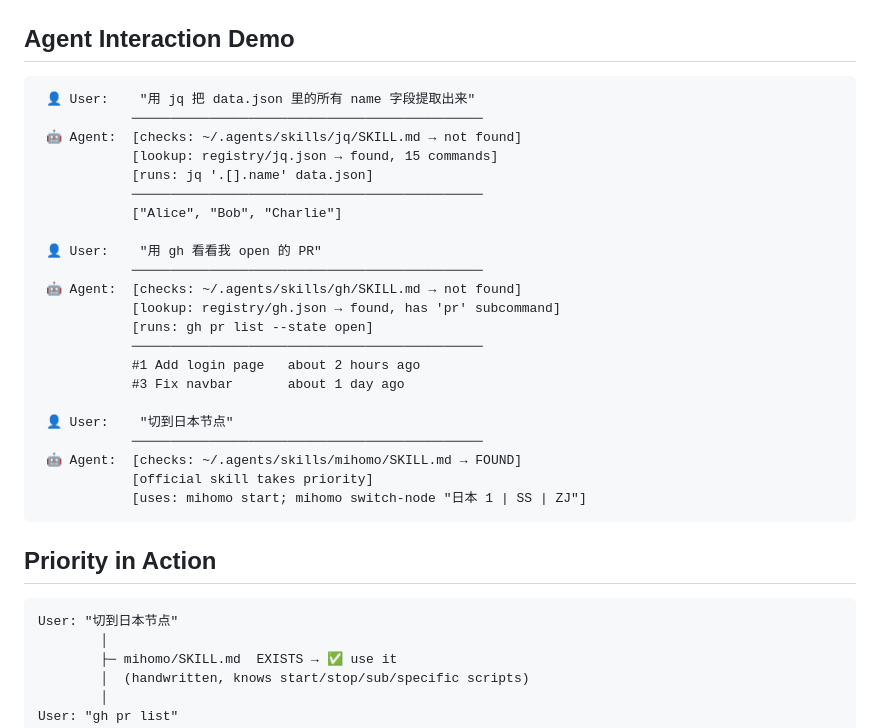
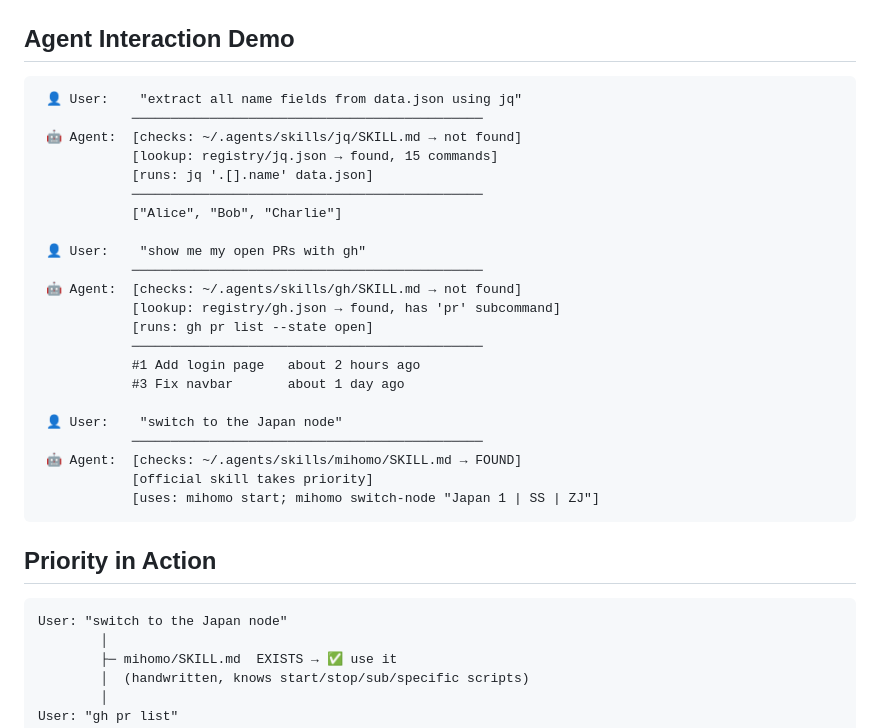
Before and after one commit to dull-bird/cli-hub, a Markdown page: README.md, the part around one of its changes. Rendered like a GitHub page.

Commit message:
fix: remove duplicate mermaid diagram, replace Chinese text in English README

````diff
--- a/README.md
+++ b/README.md
@@ -137,7 +115,7 @@ Description: External CLI: gh
 ## Agent Interaction Demo
 
 ```
- 👤 User:    "用 jq 把 data.json 里的所有 name 字段提取出来"
+ 👤 User:    "extract all name fields from data.json using jq"
             ─────────────────────────────────────────────
  🤖 Agent:  [checks: ~/.agents/skills/jq/SKILL.md → not found]
             [lookup: registry/jq.json → found, 15 commands]
@@ -145,7 +123,7 @@ Description: External CLI: gh
             ─────────────────────────────────────────────
             ["Alice", "Bob", "Charlie"]
 
- 👤 User:    "用 gh 看看我 open 的 PR"
+ 👤 User:    "show me my open PRs with gh"
             ─────────────────────────────────────────────
  🤖 Agent:  [checks: ~/.agents/skills/gh/SKILL.md → not found]
             [lookup: registry/gh.json → found, has 'pr' subcommand]
@@ -154,17 +132,17 @@ Description: External CLI: gh
             #1 Add login page   about 2 hours ago
             #3 Fix navbar       about 1 day ago
 
- 👤 User:    "切到日本节点"
+ 👤 User:    "switch to the Japan node"
             ─────────────────────────────────────────────
  🤖 Agent:  [checks: ~/.agents/skills/mihomo/SKILL.md → FOUND]
             [official skill takes priority]
-            [uses: mihomo start; mihomo switch-node "日本 1 | SS | ZJ"]
+            [uses: mihomo start; mihomo switch-node "Japan 1 | SS | ZJ"]
 ```
 
 ## Priority in Action
 
 ```
-User: "切到日本节点"
+User: "switch to the Japan node"
         │
         ├─ mihomo/SKILL.md  EXISTS → ✅ use it
         │  (handwritten, knows start/stop/sub/specific scripts)
````
Also changed, not shown: other parts of README.md (+0 -22 lines).
